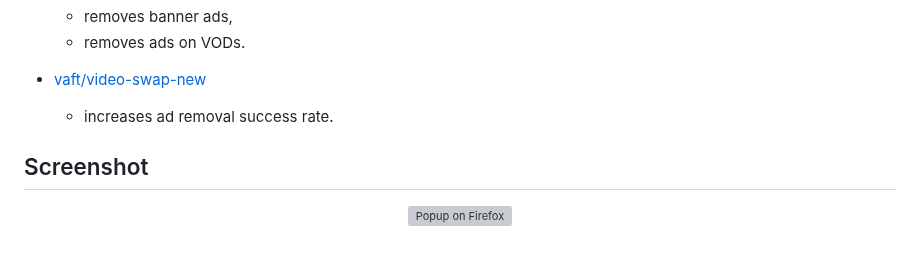
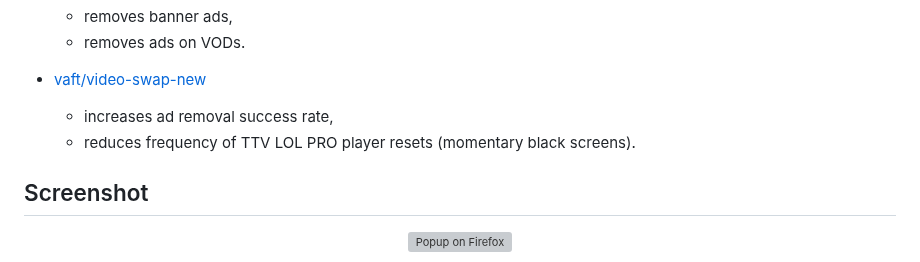
Before and after one commit to younesaassila/ttv-lol-pro, a Markdown page: README.md, the part around the change. Drawn GitHub-style; grey boxes are pictures that could not be loaded.

Commit message:
📝 Update README.md

```diff
--- a/README.md
+++ b/README.md
@@ -52,7 +52,8 @@ This fork:
 
 - [vaft/video-swap-new](https://github.com/pixeltris/TwitchAdSolutions#scripts)
 
-  - increases ad removal success rate.
+  - increases ad removal success rate,
+  - reduces frequency of TTV LOL PRO player resets (momentary black screens).
 
 ## Screenshot
 
```
